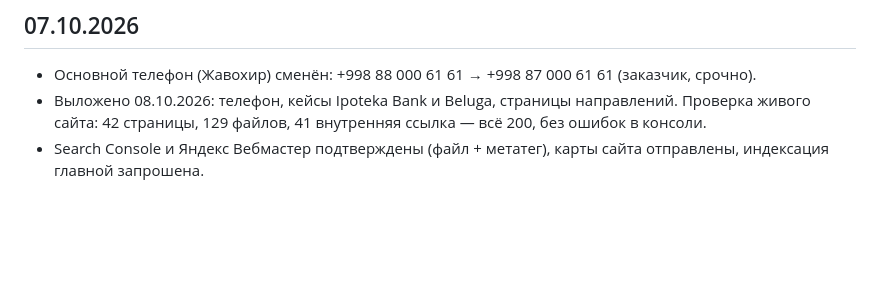
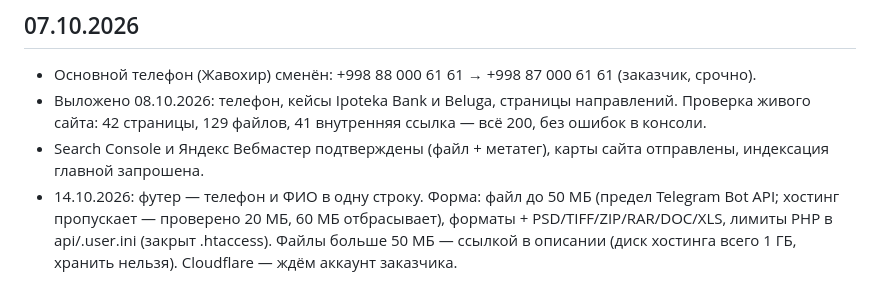
Before and after one commit to Novuxodanosr/Reklama-centr, a Markdown page: HANDOFF.md, the part around the change. Drawn GitHub-style; blank space fills up the shorter version.

Commit message:
HANDOFF: лимит файлов 50 МБ, футер
Co-Authored-By: Claude Opus 5.5 <noreply@anthropic.com>

```diff
--- a/HANDOFF.md
+++ b/HANDOFF.md
@@ -494,3 +494,4 @@ params потребовали бы Suspense).
 - Основной телефон (Жавохир) сменён: +998 88 000 61 61 → +998 87 000 61 61 (заказчик, срочно).
 - Выложено 08.10.2026: телефон, кейсы Ipoteka Bank и Beluga, страницы направлений. Проверка живого сайта: 42 страницы, 129 файлов, 41 внутренняя ссылка — всё 200, без ошибок в консоли.
 - Search Console и Яндекс Вебмастер подтверждены (файл + метатег), карты сайта отправлены, индексация главной запрошена.
+- 14.10.2026: футер — телефон и ФИО в одну строку. Форма: файл до 50 МБ (предел Telegram Bot API; хостинг пропускает — проверено 20 МБ, 60 МБ отбрасывает), форматы + PSD/TIFF/ZIP/RAR/DOC/XLS, лимиты PHP в api/.user.ini (закрыт .htaccess). Файлы больше 50 МБ — ссылкой в описании (диск хостинга всего 1 ГБ, хранить нельзя). Cloudflare — ждём аккаунт заказчика.
```
